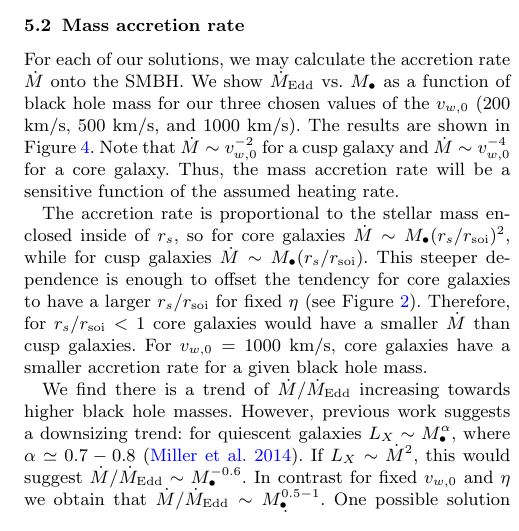
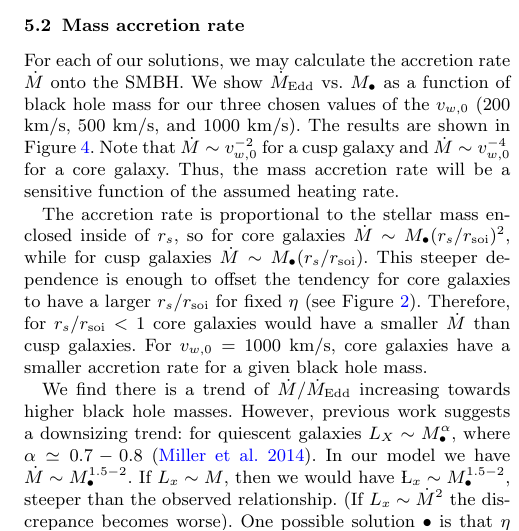
Before and after one commit to bdmetzger/SMBH_env, a LaTeX paper (ms.tex): part of one column of page 5 of 10, cut so that both start at the same text. Compiled offline with pdfLaTeX; an older LaTeX class or package is replaced by its successor; a missing bibliography style is replaced by a similar one.

Commit message:
Some changes in wording and small modification for figures

```diff
--- a/ms.tex
+++ b/ms.tex
@@ -653,11 +651,12 @@ hole mass.
 We find there is a trend of $\eddr$ increasing towards higher black
 hole masses. However, previous work suggests a downsizing trend: for
 quiescent galaxies $L_X \sim \Mbh^\alpha$, where $\alpha\simeq
-0.7-0.8$ \citep{MillerGallo+:2014a}. If $L_X\sim\dot{M}^2$, this would
-suggest $\eddr\sim \Mbh^{-0.6}$. In contrast for fixed $\vwO$ and
-$\eta$ we obtain that $\eddr\sim \Mbh^{0.5-1}$. One possible solution
-is that $\eta$ decreases with $\Mbh$. $\dot{M}$ scales linearly with
-$\eta$, so we would need to have $\eta\sim \Mbh^{-1}$ to explain the
+0.7-0.8$ \citep{MillerGallo+:2014a}. In our model we have $\Mdot \sim
+\Mbh^{1.5-2}$. If $L_x\sim M$, then we would have $\L_x \sim
+\Mbh^{1.5-2}$, steeper than the observed relationship. (If $L_x \sim
+\Mdot^2$ the discrepance becomes worse).  One possible solution • is
+that $\eta$ decreases with $\Mbh$.  $\Mdot$ scales linearly with
+$\eta$, so we would need to have $\eta \sim \Mbh^{-1}$ to explain the
 observed downsizing trend.
 
 \begin{figure}
```
Also changed, not shown: figures/cooling.eps, figures/rs.eps, ms.tex (2 more changed lines).
